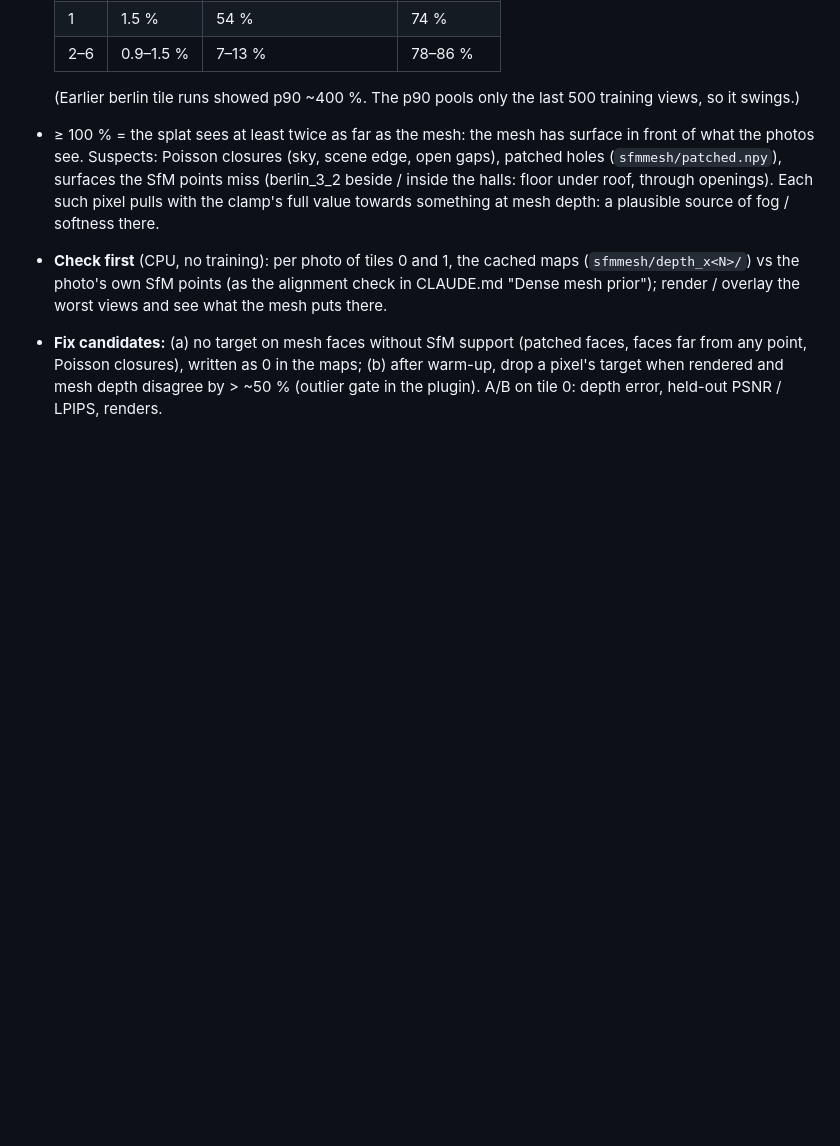
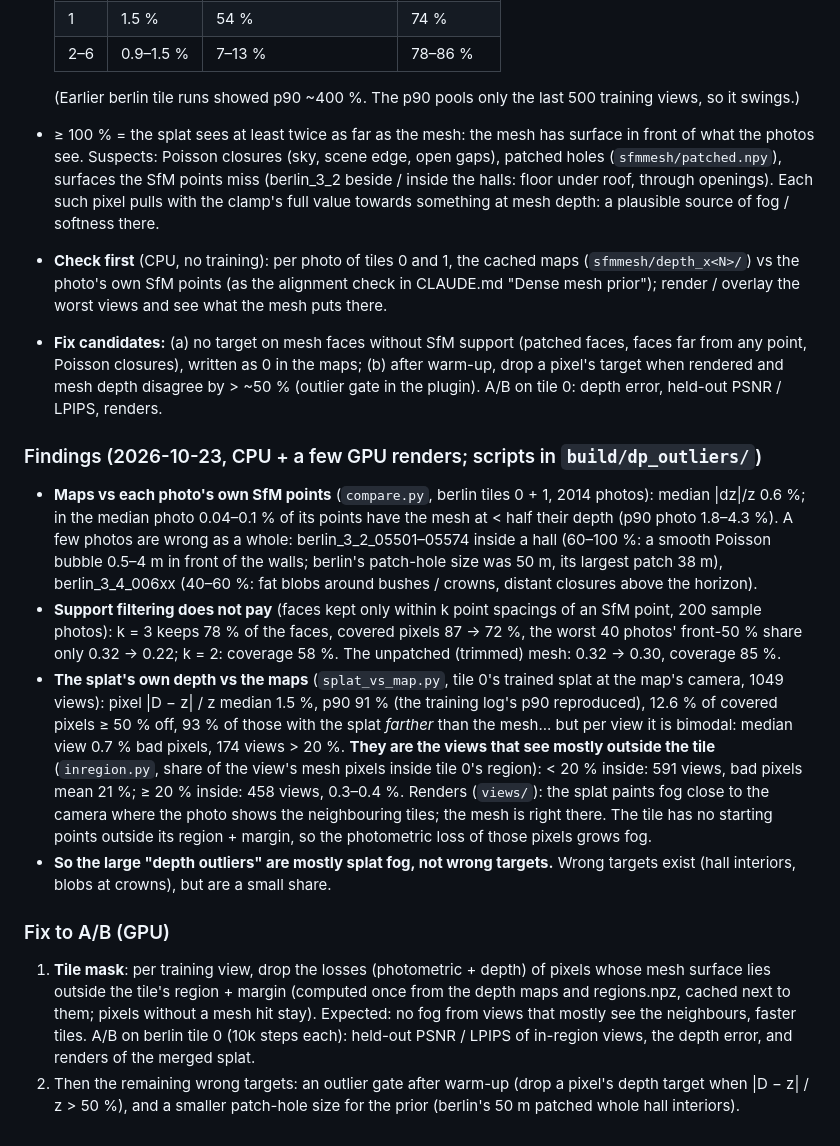
Before and after one commit to klaxalk/modelforge, a Markdown page: docs/todo_splat_quality.md, the part around the change. Drawn GitHub-style; blank space fills up the shorter version.

Commit message:
Docs: depth prior outliers are mostly fog from views outside the tile
Co-Authored-By: Claude Opus 5.5 <noreply@anthropic.com>
Claude-Session: https://claude.ai/code/session_01LWCvuKxAkJhAjYWow174ix

```diff
--- a/docs/todo_splat_quality.md
+++ b/docs/todo_splat_quality.md
@@ -64,3 +64,33 @@ suggested:
 - **Fix candidates:** (a) no target on mesh faces without SfM support (patched faces, faces far from any point,
   Poisson closures), written as 0 in the maps; (b) after warm-up, drop a pixel's target when rendered and mesh
   depth disagree by > ~50 % (outlier gate in the plugin). A/B on tile 0: depth error, held-out PSNR / LPIPS, renders.
+
+### Findings (2026-10-23, CPU + a few GPU renders; scripts in `build/dp_outliers/`)
+
+- **Maps vs each photo's own SfM points** (`compare.py`, berlin tiles 0 + 1, 2014 photos): median |dz|/z 0.6 %; in the
+  median photo 0.04–0.1 % of its points have the mesh at < half their depth (p90 photo 1.8–4.3 %). A few photos are
+  wrong as a whole: berlin_3_2_05501–05574 inside a hall (60–100 %: a smooth Poisson bubble 0.5–4 m in front of the
+  walls; berlin's patch-hole size was 50 m, its largest patch 38 m), berlin_3_4_006xx (40–60 %: fat blobs around
+  bushes / crowns, distant closures above the horizon).
+- **Support filtering does not pay** (faces kept only within k point spacings of an SfM point, 200 sample photos):
+  k = 3 keeps 78 % of the faces, covered pixels 87 → 72 %, the worst 40 photos' front-50 % share only 0.32 → 0.22;
+  k = 2: coverage 58 %. The unpatched (trimmed) mesh: 0.32 → 0.30, coverage 85 %.
+- **The splat's own depth vs the maps** (`splat_vs_map.py`, tile 0's trained splat at the map's camera, 1049 views):
+  pixel |D − z| / z median 1.5 %, p90 91 % (the training log's p90 reproduced), 12.6 % of covered pixels ≥ 50 % off,
+  93 % of those with the splat *farther* than the mesh... but per view it is bimodal: median view 0.7 % bad pixels,
+  174 views > 20 %. **They are the views that see mostly outside the tile** (`inregion.py`, share of the view's mesh
+  pixels inside tile 0's region): < 20 % inside: 591 views, bad pixels mean 21 %; ≥ 20 % inside: 458 views, 0.3–0.4 %.
+  Renders (`views/`): the splat paints fog close to the camera where the photo shows the neighbouring tiles; the
+  mesh is right there. The tile has no starting points outside its region + margin, so the photometric loss of those
+  pixels grows fog.
+- **So the large "depth outliers" are mostly splat fog, not wrong targets.** Wrong targets exist (hall interiors,
+  blobs at crowns), but are a small share.
+
+### Fix to A/B (GPU)
+
+1. **Tile mask**: per training view, drop the losses (photometric + depth) of pixels whose mesh surface lies outside
+   the tile's region + margin (computed once from the depth maps and regions.npz, cached next to them; pixels without
+   a mesh hit stay). Expected: no fog from views that mostly see the neighbours, faster tiles. A/B on berlin tile 0
+   (10k steps each): held-out PSNR / LPIPS of in-region views, the depth error, and renders of the merged splat.
+2. Then the remaining wrong targets: an outlier gate after warm-up (drop a pixel's depth target when |D − z| / z >
+   50 %), and a smaller patch-hole size for the prior (berlin's 50 m patched whole hall interiors).
```
